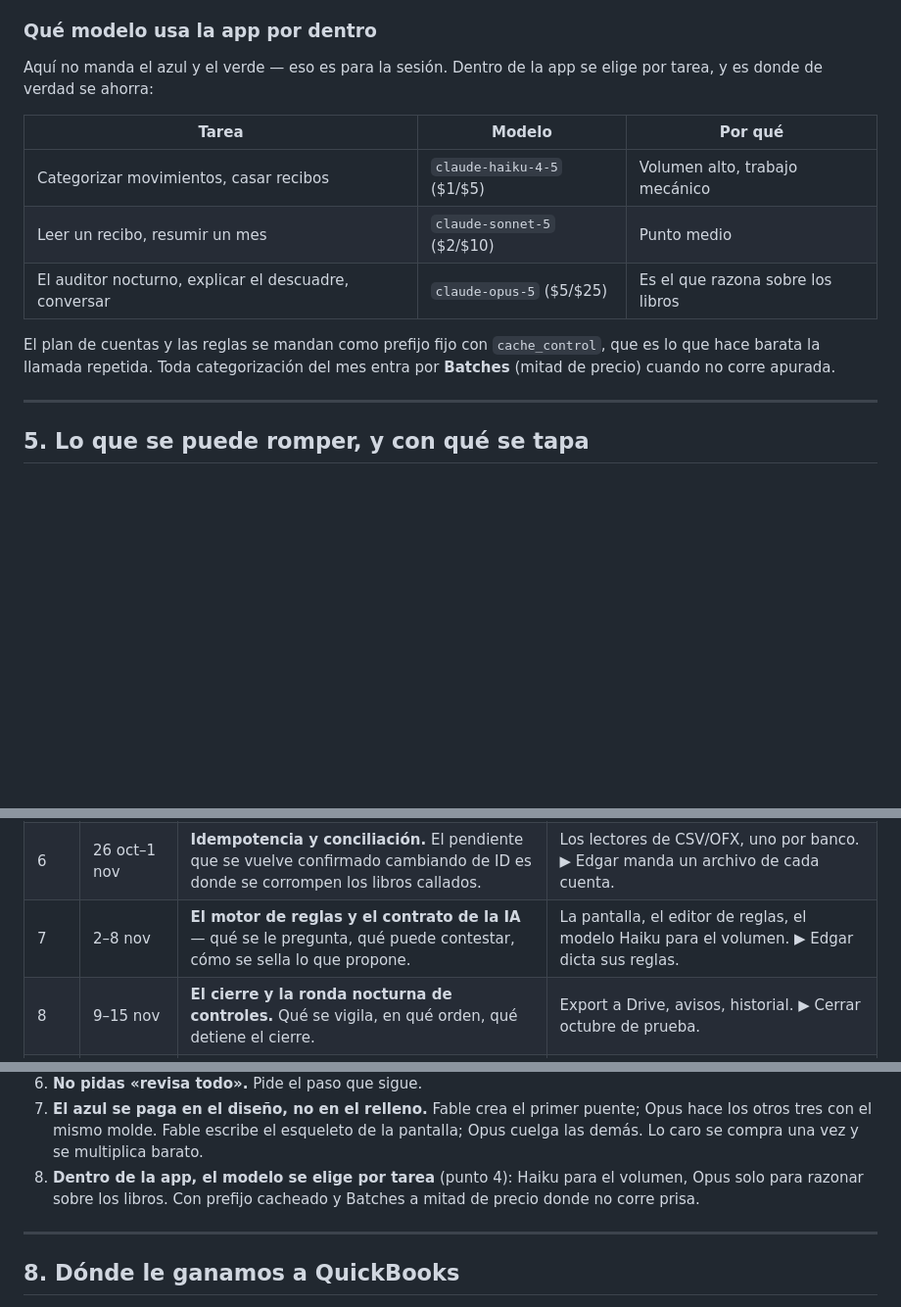
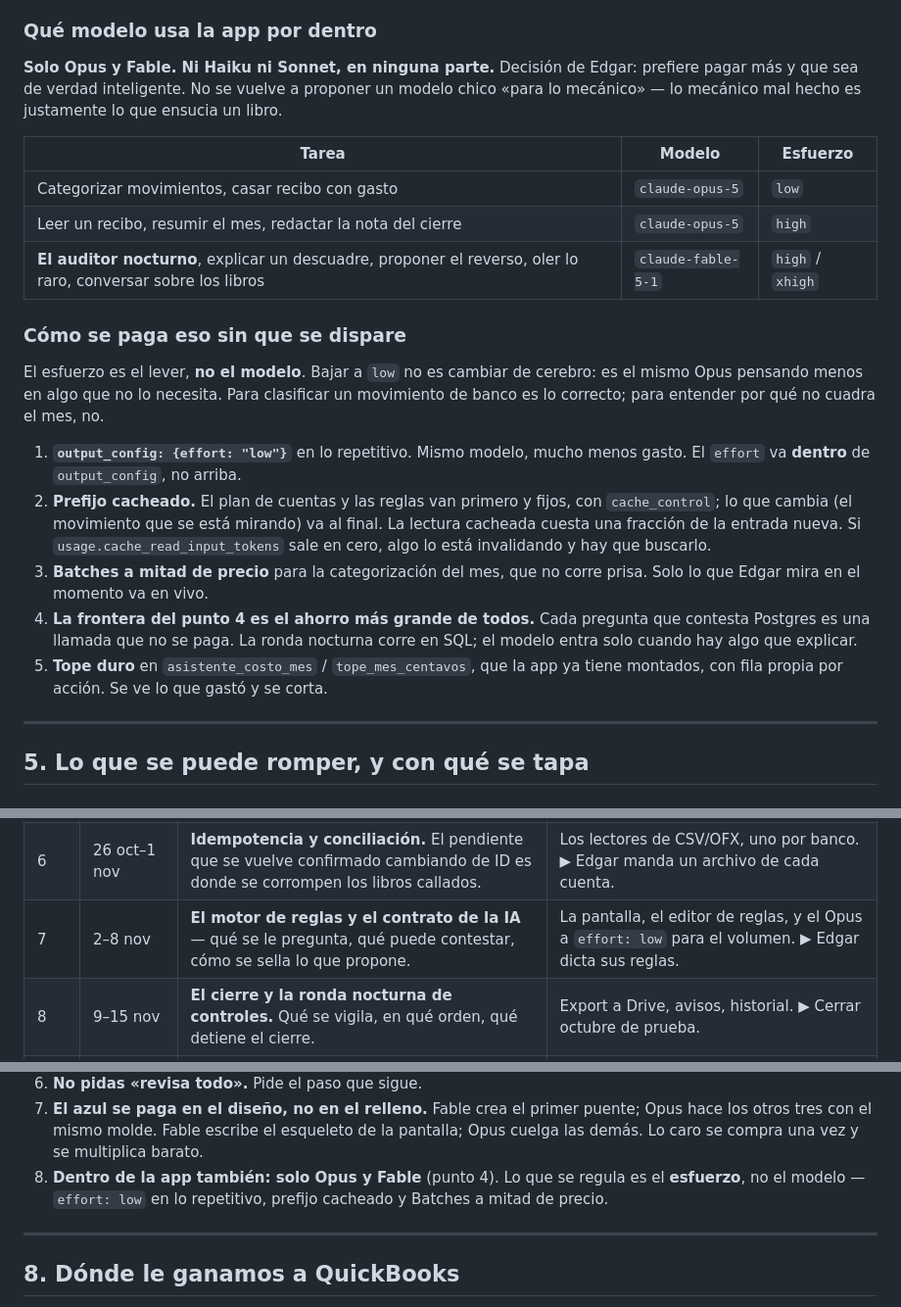
Before and after one commit to edgararboleya-rgb/max-power-panel, a Markdown page: docs/CONTA-PLAN.md, 3 parts joined by grey strips. Shown at 98% size. GitHub-like rendering; blank space fills up the shorter version.

Commit message:
CONTA-PLAN: dentro de la app tambien, solo Opus y Fable
Fuera Haiku y Sonnet de todas partes. Decision de Edgar: prefiere pagar mas y
que sea de verdad inteligente, y lo mecanico mal hecho es justo lo que ensucia
un libro.

Lo que se regula es el esfuerzo, no el modelo: Opus a effort low para
categorizar movimientos, Opus a high para leer y redactar, Fable a high/xhigh
para el auditor nocturno y para explicar un descuadre. Bajar el esfuerzo no es
cambiar de cerebro; es el mismo Opus pensando menos en algo que no lo necesita.

El resto del gasto lo sujetan el prefijo cacheado, los Batches a mitad de
precio, el tope que la app ya tiene, y sobre todo la frontera del punto 4: cada
pregunta que contesta Postgres es una llamada que no se paga.

Co-Authored-By: Claude Opus 5 <noreply@anthropic.com>
Claude-Session: https://claude.ai/code/session_01TTAi3aRB62zdvK5VJHQdRk

```diff
--- a/docs/CONTA-PLAN.md
+++ b/docs/CONTA-PLAN.md
@@ -137,19 +137,38 @@ Lo que un contador con experiencia hace y una resta no puede:
 
 ### Qué modelo usa la app por dentro
 
-Aquí no manda el azul y el verde — eso es para la sesión. Dentro de la app se
-elige por tarea, y es donde de verdad se ahorra:
+**Solo Opus y Fable. Ni Haiku ni Sonnet, en ninguna parte.** Decisión de
+Edgar: prefiere pagar más y que sea de verdad inteligente. No se vuelve a
+proponer un modelo chico «para lo mecánico» — lo mecánico mal hecho es
+justamente lo que ensucia un libro.
 
-| Tarea | Modelo | Por qué |
+| Tarea | Modelo | Esfuerzo |
 |---|---|---|
-| Categorizar movimientos, casar recibos | `claude-haiku-4-5` ($1/$5) | Volumen alto, trabajo mecánico |
-| Leer un recibo, resumir un mes | `claude-sonnet-5` ($2/$10) | Punto medio |
-| El auditor nocturno, explicar el descuadre, conversar | `claude-opus-5` ($5/$25) | Es el que razona sobre los libros |
+| Categorizar movimientos, casar recibo con gasto | `claude-opus-5` | `low` |
+| Leer un recibo, resumir el mes, redactar la nota del cierre | `claude-opus-5` | `high` |
+| **El auditor nocturno**, explicar un descuadre, proponer el reverso, oler lo raro, conversar sobre los libros | `claude-fable-5-1` | `high` / `xhigh` |
 
-El plan de cuentas y las reglas se mandan como prefijo fijo con
-`cache_control`, que es lo que hace barata la llamada repetida. Toda
-categorización del mes entra por **Batches** (mitad de precio) cuando no corre
-apurada.
+### Cómo se paga eso sin que se dispare
+
+El esfuerzo es el lever, **no el modelo**. Bajar a `low` no es cambiar de
+cerebro: es el mismo Opus pensando menos en algo que no lo necesita. Para
+clasificar un movimiento de banco es lo correcto; para entender por qué no
+cuadra el mes, no.
+
+1. **`output_config: {effort: "low"}`** en lo repetitivo. Mismo modelo, mucho
+   menos gasto. El `effort` va **dentro** de `output_config`, no arriba.
+2. **Prefijo cacheado.** El plan de cuentas y las reglas van primero y fijos,
+   con `cache_control`; lo que cambia (el movimiento que se está mirando) va
+   al final. La lectura cacheada cuesta una fracción de la entrada nueva. Si
+   `usage.cache_read_input_tokens` sale en cero, algo lo está invalidando y
+   hay que buscarlo.
+3. **Batches a mitad de precio** para la categorización del mes, que no corre
+   prisa. Solo lo que Edgar mira en el momento va en vivo.
+4. **La frontera del punto 4 es el ahorro más grande de todos.** Cada pregunta
+   que contesta Postgres es una llamada que no se paga. La ronda nocturna
+   corre en SQL; el modelo entra solo cuando hay algo que explicar.
+5. **Tope duro** en `asistente_costo_mes` / `tope_mes_centavos`, que la app ya
+   tiene montados, con fila propia por acción. Se ve lo que gastó y se corta.
 
 ---
 
@@ -227,7 +246,7 @@ Arranque: semana del lunes 21 de septiembre de 2026. Dos sesiones por semana.
 | 4 | 12–18 oct | **El mapeo del mayor a los estados.** Dónde cae cada cuenta en balance y en resultados, con sus signos. | Balanza, comparativos, y el clic hasta el asiento. ▶ **Edgar audita contra QuickBooks.** |
 | 5 | 19–25 oct | **El esqueleto de `js/conta.js`** y el patrón de falla ruidosa (punto 5.1) que obedece toda pantalla. | Las pantallas sobre ese esqueleto, y el clic del asiento al recibo con foto. |
 | 6 | 26 oct–1 nov | **Idempotencia y conciliación.** El pendiente que se vuelve confirmado cambiando de ID es donde se corrompen los libros callados. | Los lectores de CSV/OFX, uno por banco. ▶ Edgar manda un archivo de cada cuenta. |
-| 7 | 2–8 nov | **El motor de reglas y el contrato de la IA** — qué se le pregunta, qué puede contestar, cómo se sella lo que propone. | La pantalla, el editor de reglas, el modelo Haiku para el volumen. ▶ Edgar dicta sus reglas. |
+| 7 | 2–8 nov | **El motor de reglas y el contrato de la IA** — qué se le pregunta, qué puede contestar, cómo se sella lo que propone. | La pantalla, el editor de reglas, y el Opus a `effort: low` para el volumen. ▶ Edgar dicta sus reglas. |
 | 8 | 9–15 nov | **El cierre y la ronda nocturna de controles.** Qué se vigila, en qué orden, qué detiene el cierre. | Export a Drive, avisos, historial. ▶ Cerrar octubre de prueba. |
 | 9 | 16–22 nov | **Costo por obra y estimado contra real, entero.** La fase más difícil y la que justifica el proyecto: casar gasto real con receta y cost code, y devolverle la corrección al estimador. | Las pantallas y los reportes. ▶ Edgar valida contra una obra que se sepa de memoria. |
 | 10 | 23–29 nov | **WIP, avance y retención.** Porcentaje de avance, sobre y sub-facturación, schedule of values. ▶ Edgar define el método. | Catálogo de servicios desde `catalogo_items`, plantillas de factura, y el paquete del GC (seguros y licencia desde `documentos_empresa`). |
@@ -278,9 +297,9 @@ para tener algo que auditar.
    puente; Opus hace los otros tres con el mismo molde. Fable escribe el
    esqueleto de la pantalla; Opus cuelga las demás. Lo caro se compra una vez
    y se multiplica barato.
-8. **Dentro de la app, el modelo se elige por tarea** (punto 4): Haiku para el
-   volumen, Opus solo para razonar sobre los libros. Con prefijo cacheado y
-   Batches a mitad de precio donde no corre prisa.
+8. **Dentro de la app también: solo Opus y Fable** (punto 4). Lo que se
+   regula es el **esfuerzo**, no el modelo — `effort: low` en lo repetitivo,
+   prefijo cacheado y Batches a mitad de precio.
 
 ---
 
```
